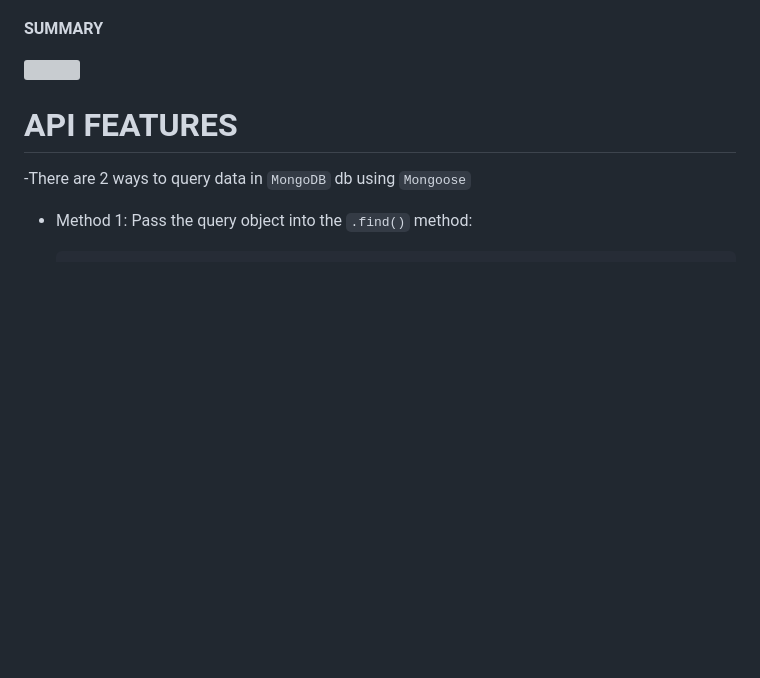
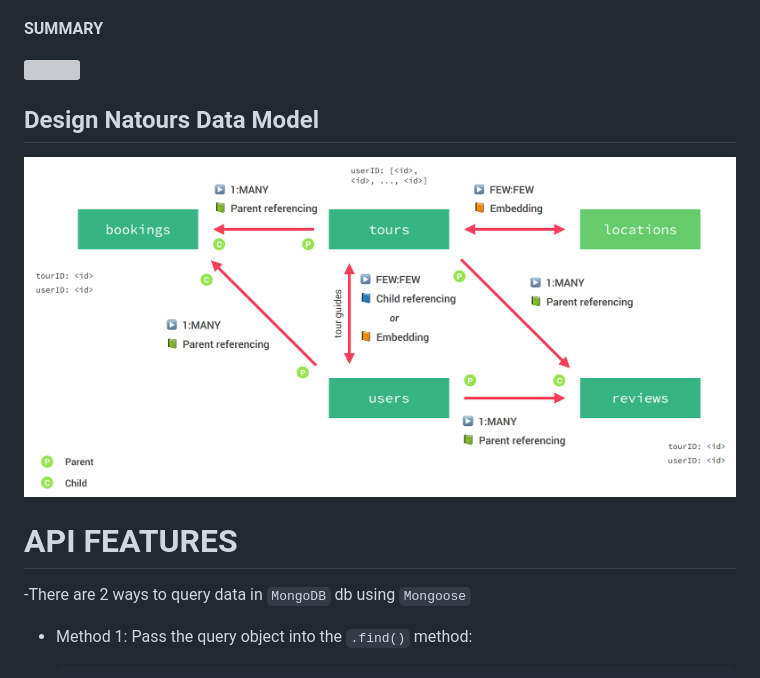
Before and after one commit to ntxn/Node.js-Bootcamp, a Markdown page: natours/README.md, the part around the change printed below. Rendered like a GitHub page; pictures changed too: natours/screenshots/design-natours-data-model.png (added); blank space fills up the shorter version; grey boxes are pictures that could not be loaded.

Commit message:
Design Natour data model

```diff
--- a/natours/README.md
+++ b/natours/README.md
@@ -929,6 +929,10 @@ const stats = await Tour.aggregate([
 **SUMMARY**
 
   <img src="screenshots/data-modelling-6.png" width="800">
+
+## Design Natours Data Model
+
+<img src="screenshots/design-natours-data-model.png" width="800">
 
 # API FEATURES
 
```
Also changed, not shown: other parts of natours/README.md (+1 -1 lines).
